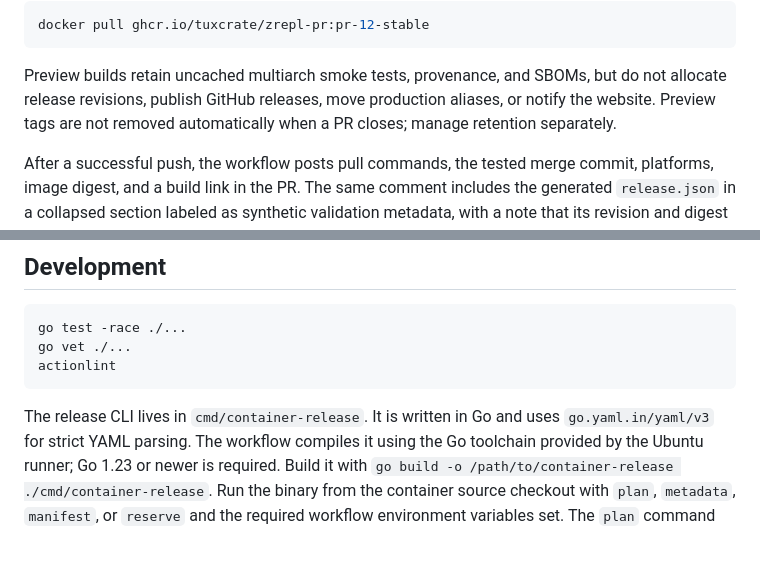
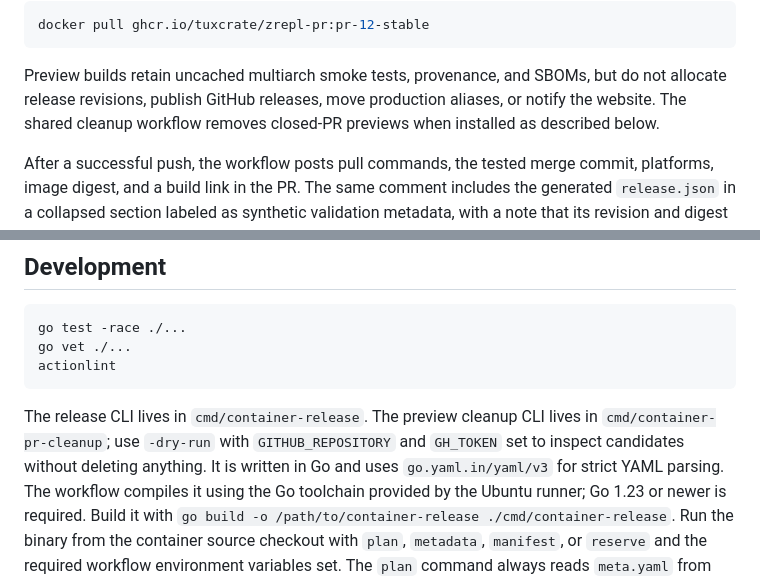
Before and after one commit to tuxcrate/docs, a Markdown page: docs/maintainers/container-releases.md, 2 parts joined by grey strips. Drawn GitHub-style; blank space fills up the shorter version.

Commit message:
docs: document closed PR preview cleanup (#20)

````diff
--- a/docs/maintainers/container-releases.md
+++ b/docs/maintainers/container-releases.md
@@ -126,7 +126,7 @@ docker pull ghcr.io/tuxcrate/zrepl-pr:pr-12-stable
 ```
 
 Preview builds retain uncached multiarch smoke tests, provenance, and SBOMs, but do not allocate release revisions, publish GitHub releases, move production aliases, or notify the website.
-Preview tags are not removed automatically when a PR closes; manage retention separately.
+The shared cleanup workflow removes closed-PR previews when installed as described below.
 
 After a successful push, the workflow posts pull commands, the tested merge commit, platforms, image digest, and a build link in the PR.
 The same comment includes the generated `release.json` in a collapsed section labeled as synthetic validation metadata, with a note that its revision and digest are placeholders.
@@ -357,6 +425,7 @@ actionlint
 ```
 
 The release CLI lives in `cmd/container-release`.
+The preview cleanup CLI lives in `cmd/container-pr-cleanup`; use `-dry-run` with `GITHUB_REPOSITORY` and `GH_TOKEN` set to inspect candidates without deleting anything.
 It is written in Go and uses `go.yaml.in/yaml/v3` for strict YAML parsing.
 The workflow compiles it using the Go toolchain provided by the Ubuntu runner; Go 1.23 or newer is required.
 Build it with `go build -o /path/to/container-release ./cmd/container-release`.
````
Also changed, not shown: other parts of docs/maintainers/container-releases.md (+68 -0 lines), docs/maintainers/dependency-updates.md (+19 -0 lines).
